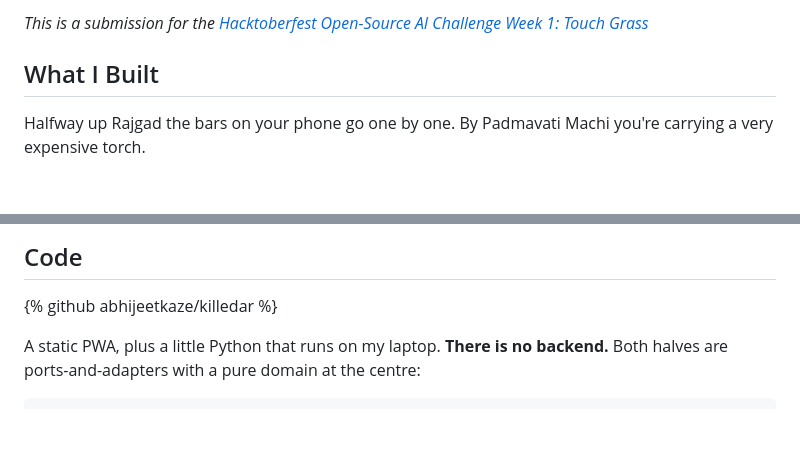
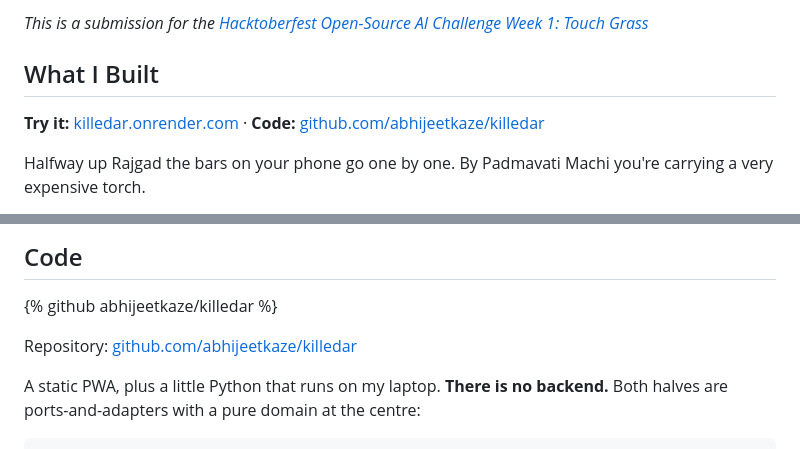
Before and after one commit to abhijeetkaze/killedar, a Markdown page: docs/dev-post.md, 2 parts joined by grey strips. GitHub-like rendering; blank space fills up the shorter version.

Commit message:
Post: show the app and GitHub links up front and as plain links
Co-Authored-By: Claude Opus 5.5 <noreply@anthropic.com>

```diff
--- a/docs/dev-post.md
+++ b/docs/dev-post.md
@@ -7,6 +7,8 @@ tags: devchallenge, hf26challenge, opensource, ai
 *This is a submission for the [Hacktoberfest Open-Source AI Challenge Week 1: Touch Grass](https://dev.to/challenges/hacktoberfest-week1-2026-10-05)*
 
 ## What I Built
+
+**Try it:** [killedar.onrender.com](https://killedar.onrender.com) · **Code:** [github.com/abhijeetkaze/killedar](https://github.com/abhijeetkaze/killedar)
 
 Halfway up Rajgad the bars on your phone go one by one. By Padmavati Machi you're carrying a very expensive torch.
 
@@ -34,6 +36,8 @@ On Wi-Fi at home you tap **Use offline** once. Killedar saves the app, the fort
 ## Code
 
 {% github abhijeetkaze/killedar %}
+
+Repository: [github.com/abhijeetkaze/killedar](https://github.com/abhijeetkaze/killedar)
 
 A static PWA, plus a little Python that runs on my laptop. **There is no backend.** Both halves are ports-and-adapters with a pure domain at the centre:
 
```
